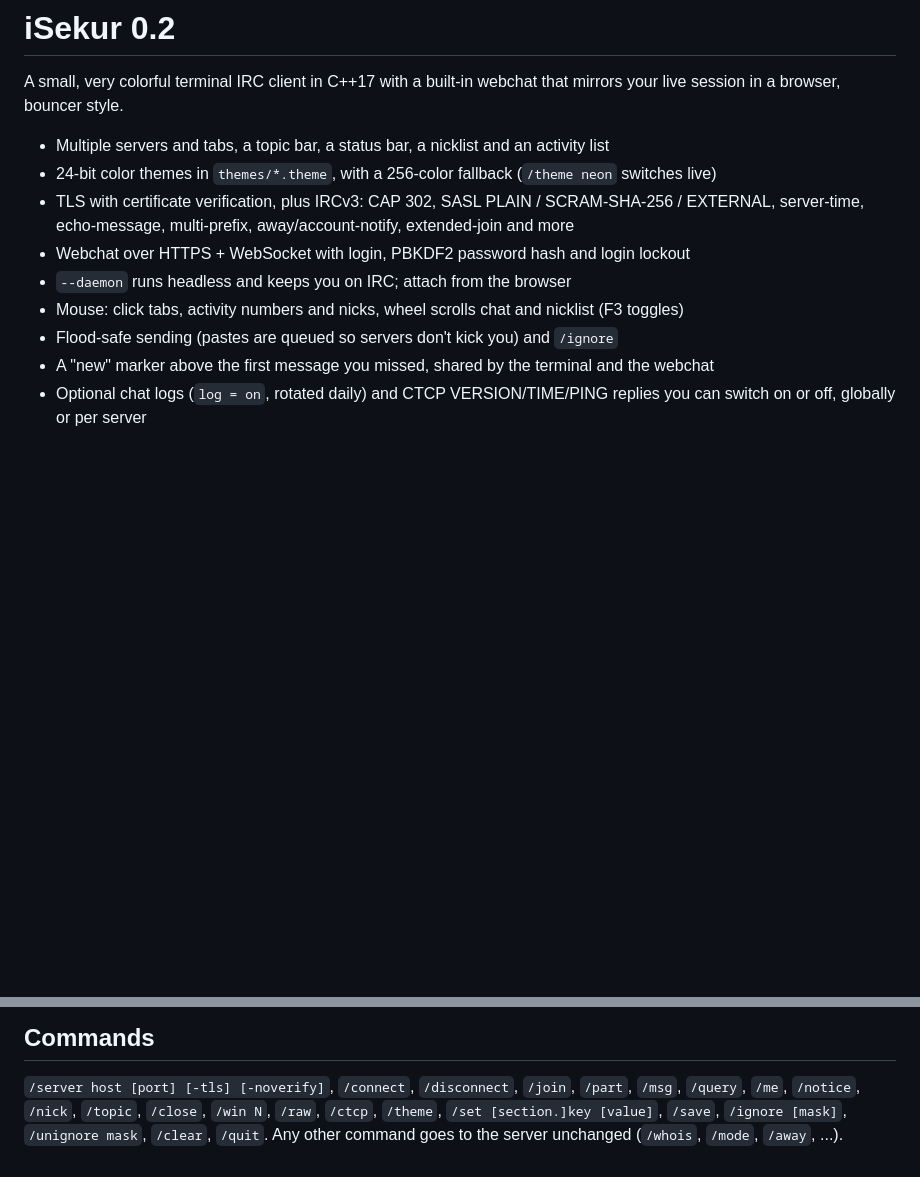
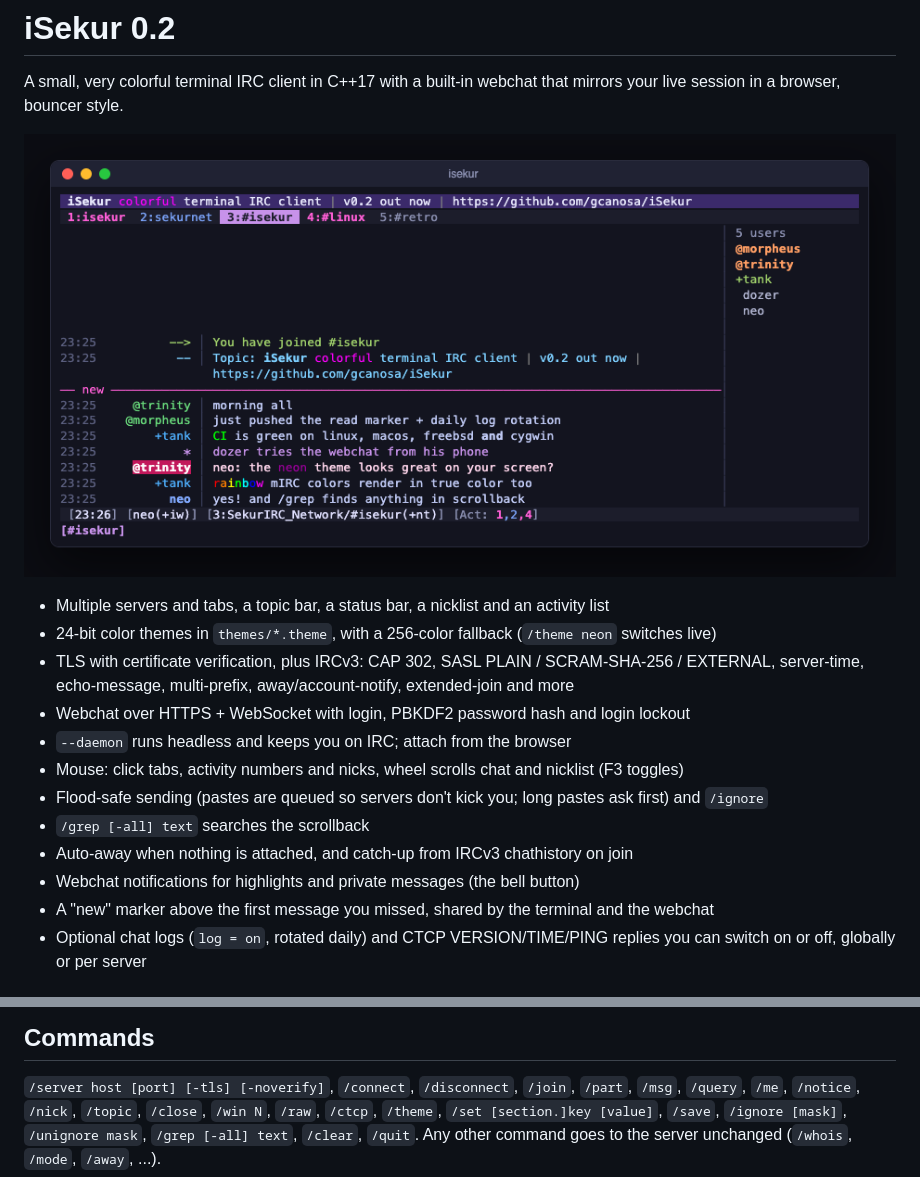
Before and after one commit to gcanosa/iSekur, a Markdown page: README.md, 2 parts joined by grey strips. Drawn GitHub-style; pictures changed too: docs/screenshot.png (added); blank space fills up the shorter version.

```diff
--- a/README.md
+++ b/README.md
@@ -2,6 +2,8 @@
 
 A small, very colorful terminal IRC client in C++17 with a built-in webchat
 that mirrors your live session in a browser, bouncer style.
+
+![iSekur in a terminal: topic bar, tabs with activity colors, nicklist, a "new" marker above missed messages](docs/screenshot.png)
 
 - Multiple servers and tabs, a topic bar, a status bar, a nicklist and an activity list
 - 24-bit color themes in `themes/*.theme`, with a 256-color fallback (`/theme neon` switches live)
@@ -10,7 +12,10 @@ that mirrors your live session in a browser, bouncer style.
 - Webchat over HTTPS + WebSocket with login, PBKDF2 password hash and login lockout
 - `--daemon` runs headless and keeps you on IRC; attach from the browser
 - Mouse: click tabs, activity numbers and nicks, wheel scrolls chat and nicklist (F3 toggles)
-- Flood-safe sending (pastes are queued so servers don't kick you) and `/ignore`
+- Flood-safe sending (pastes are queued so servers don't kick you; long pastes ask first) and `/ignore`
+- `/grep [-all] text` searches the scrollback
+- Auto-away when nothing is attached, and catch-up from IRCv3 chathistory on join
+- Webchat notifications for highlights and private messages (the bell button)
 - A "new" marker above the first message you missed, shared by the terminal and the webchat
 - Optional chat logs (`log = on`, rotated daily) and CTCP VERSION/TIME/PING replies you can switch on or off, globally or per server
 
@@ -51,6 +56,6 @@ Rebind any of the actions in the `[keys]` section.
 
 `/server host [port] [-tls] [-noverify]`, `/connect`, `/disconnect`, `/join`, `/part`,
 `/msg`, `/query`, `/me`, `/notice`, `/nick`, `/topic`, `/close`, `/win N`, `/raw`, `/ctcp`,
-`/theme`, `/set [section.]key [value]`, `/save`, `/ignore [mask]`, `/unignore mask`,
+`/theme`, `/set [section.]key [value]`, `/save`, `/ignore [mask]`, `/unignore mask`, `/grep [-all] text`,
 `/clear`, `/quit`. Any other command goes to the server unchanged
 (`/whois`, `/mode`, `/away`, ...).
```
Also changed, not shown: 13 other files.
